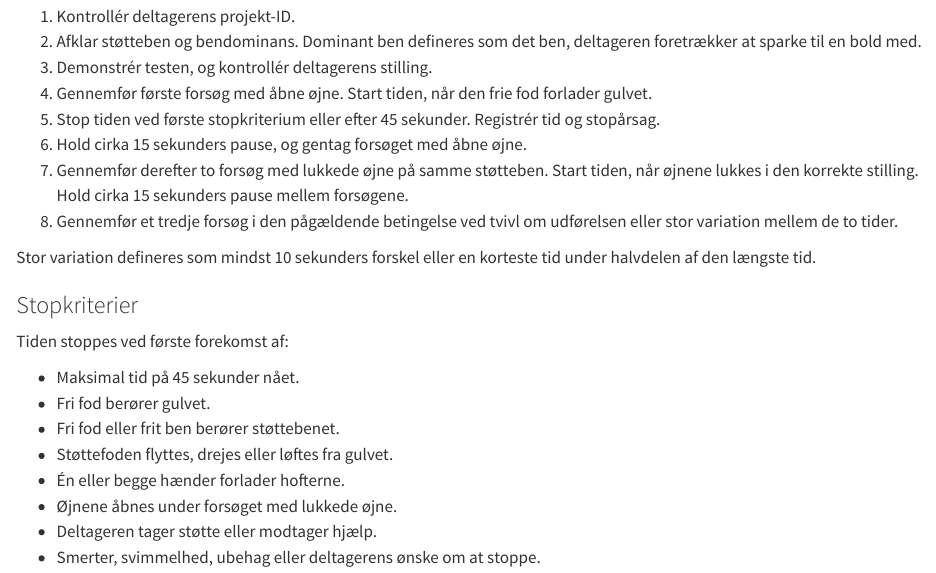
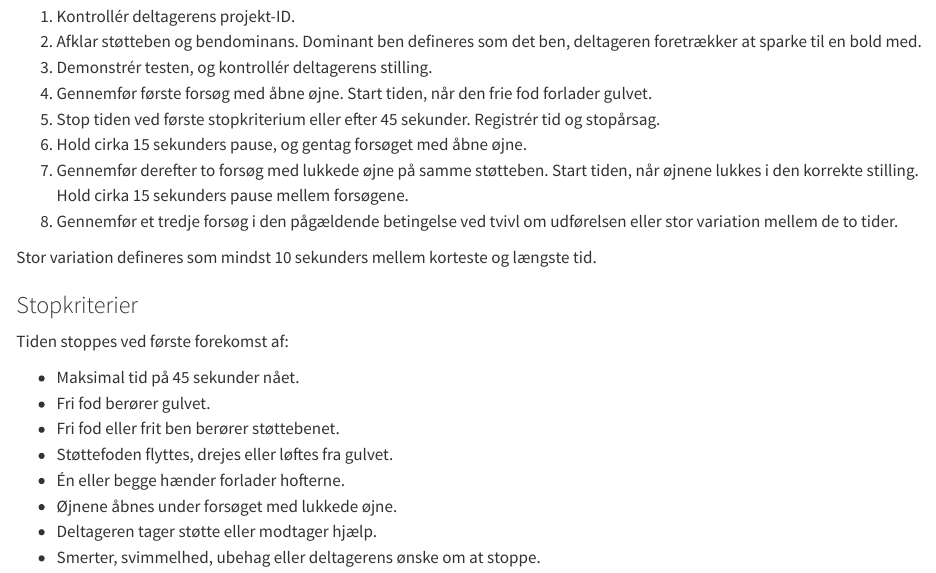
Before and after one commit to dp-next/wp3-d-clin-sop, a Quarto document (DP_One_leg_balance.qmd): the page in a window 1100 px wide, from 1120 px down. Rendered offline with R 4.5, knitr and Pandoc in place of Quarto, with nearby package versions.

Commit message:
Update DP_One_leg_balance.qmd

```diff
--- a/DP_One_leg_balance.qmd
+++ b/DP_One_leg_balance.qmd
@@ -56,8 +56,7 @@ stillingen med åbne øjne.
 7. Gennemfør derefter to forsøg med lukkede øjne på samme støtteben. Start tiden, når øjnene lukkes i den korrekte stilling. Hold cirka 15 sekunders pause mellem forsøgene.
 8. Gennemfør et tredje forsøg i den pågældende betingelse ved tvivl om udførelsen eller stor variation mellem de to tider.
 
-Stor variation defineres som mindst 10 sekunders forskel eller en
-korteste tid under halvdelen af den længste tid.
+Stor variation defineres som mindst 10 sekunders mellem korteste og længste tid.
 
 ### Stopkriterier
 
```
